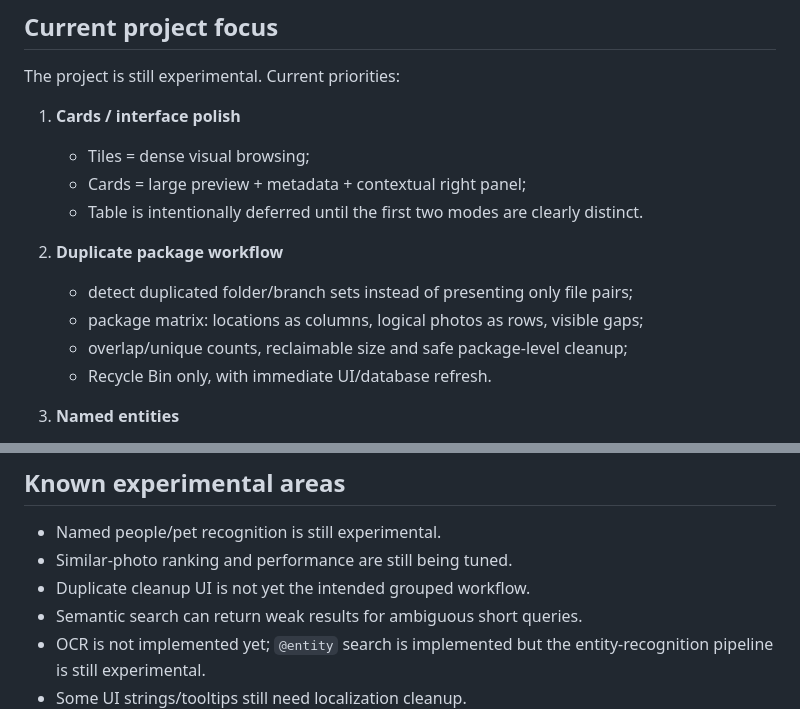
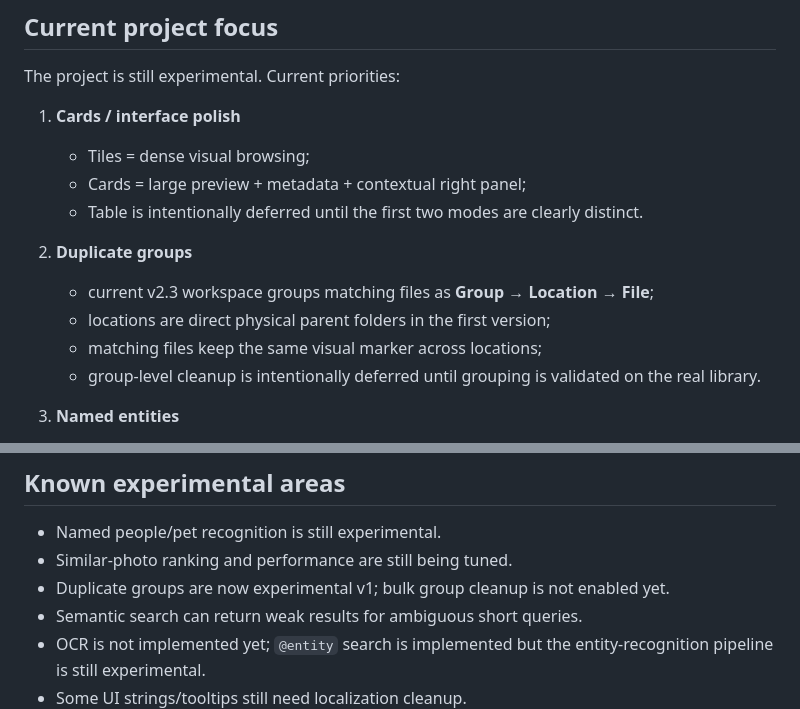
Before and after one commit to AlexNecro/eidolarch, a Markdown page: README.md, 2 parts joined by grey strips. Drawn GitHub-style.

Commit message:
Refresh README for duplicate groups v1

```diff
--- a/README.md
+++ b/README.md
@@ -29,11 +29,11 @@ The project is still experimental. Current priorities:
    - Cards = large preview + metadata + contextual right panel;
    - Table is intentionally deferred until the first two modes are clearly distinct.
 
-2. **Duplicate package workflow**
-   - detect duplicated folder/branch sets instead of presenting only file pairs;
-   - package matrix: locations as columns, logical photos as rows, visible gaps;
-   - overlap/unique counts, reclaimable size and safe package-level cleanup;
-   - Recycle Bin only, with immediate UI/database refresh.
+2. **Duplicate groups**
+   - current v2.3 workspace groups matching files as **Group → Location → File**;
+   - locations are direct physical parent folders in the first version;
+   - matching files keep the same visual marker across locations;
+   - group-level cleanup is intentionally deferred until grouping is validated on the real library.
 
 3. **Named entities**
    - `@name` exact entity search and autocomplete are already implemented;
@@ -125,7 +125,7 @@ Release notes:
 
 - Named people/pet recognition is still experimental.
 - Similar-photo ranking and performance are still being tuned.
-- Duplicate cleanup UI is not yet the intended grouped workflow.
+- Duplicate groups are now experimental v1; bulk group cleanup is not enabled yet.
 - Semantic search can return weak results for ambiguous short queries.
 - OCR is not implemented yet; `@entity` search is implemented but the entity-recognition pipeline is still experimental.
 - Some UI strings/tooltips still need localization cleanup.
```
